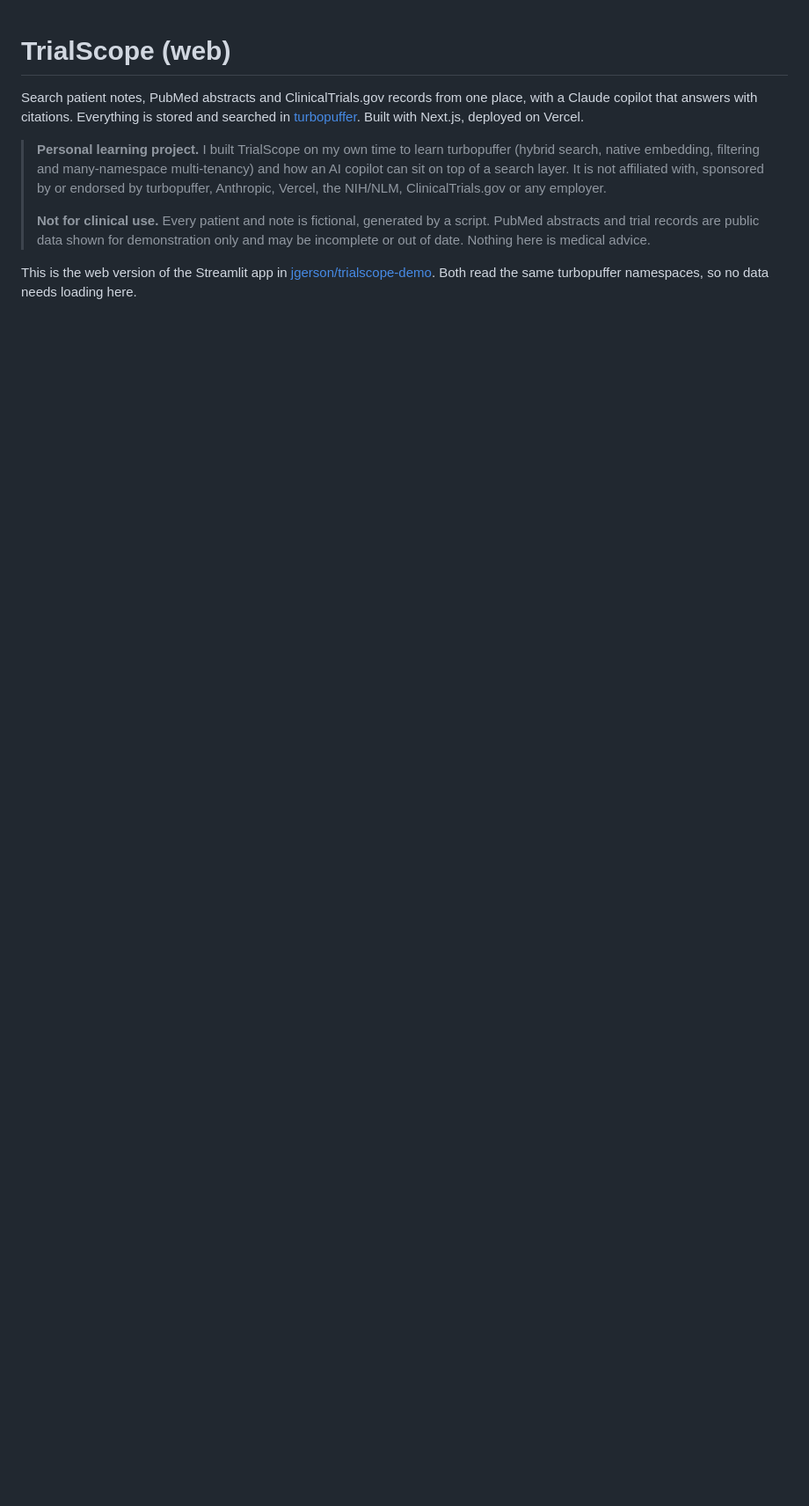
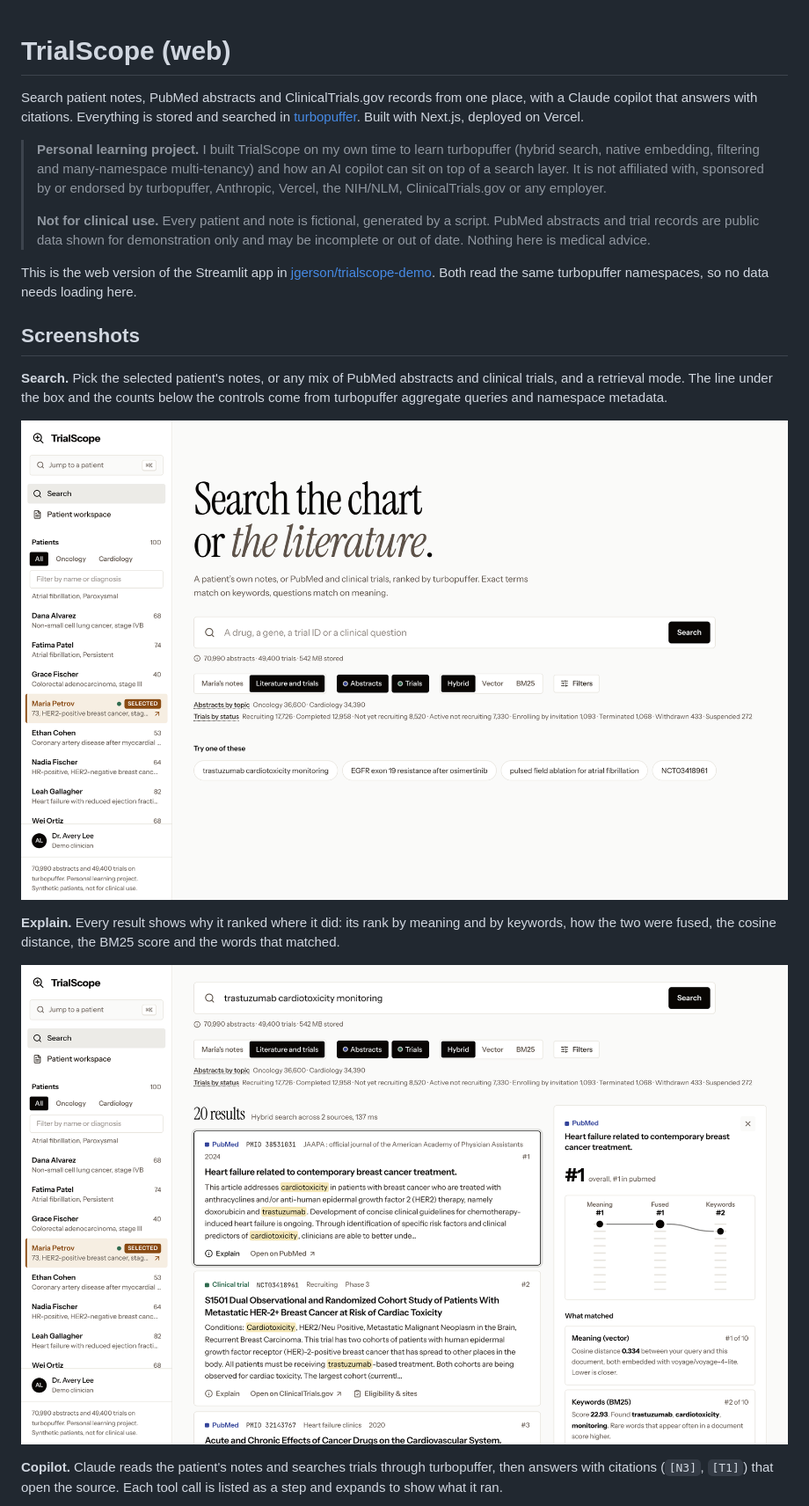
Before and after one commit to jgerson/trialscope-match, a Markdown page: README.md, the part around one of its changes. Shown at 88% size. Rendered like a GitHub page; pictures changed too: docs/screenshots/search-explain.png (added), docs/screenshots/search.png (added); blank space fills up the shorter version.

Commit message:
README: screenshots of search, Explain, the copilot and a Langfuse trace
Co-Authored-By: Claude Opus 5.5 <noreply@anthropic.com>

```diff
--- a/README.md
+++ b/README.md
@@ -16,3 +16,19 @@ copilot that answers with citations. Everything is stored and searched in
 This is the web version of the Streamlit app in
 [jgerson/trialscope-demo](https://github.com/jgerson/trialscope-demo). Both read the same
 turbopuffer namespaces, so no data needs loading here.
+
+## Screenshots
+
+**Search.** Pick the selected patient's notes, or any mix of PubMed abstracts and clinical trials, and a retrieval mode.
+The line under the box and the counts below the controls come from turbopuffer aggregate queries and namespace metadata.
+
+![Search page with source picker, corpus counts and topic and status counts](docs/screenshots/search.png)
+
+**Explain.** Every result shows why it ranked where it did: its rank by meaning and by keywords, how the two were
+fused, the cosine distance, the BM25 score and the words that matched.
+
+![Hybrid search results with the Explain panel open on the top result](docs/screenshots/search-explain.png)
+
+**Copilot.** Claude reads the patient's notes and searches trials through turbopuffer, then answers with citations
+(`[N3]`, `[T1]`) that open the source. Each tool call is listed as a step and expands to show what it ran.
+
```
Also changed, not shown: other parts of README.md (+8 -0 lines), docs/screenshots/copilot.png (added), docs/screenshots/langfuse-trace.png (added).
